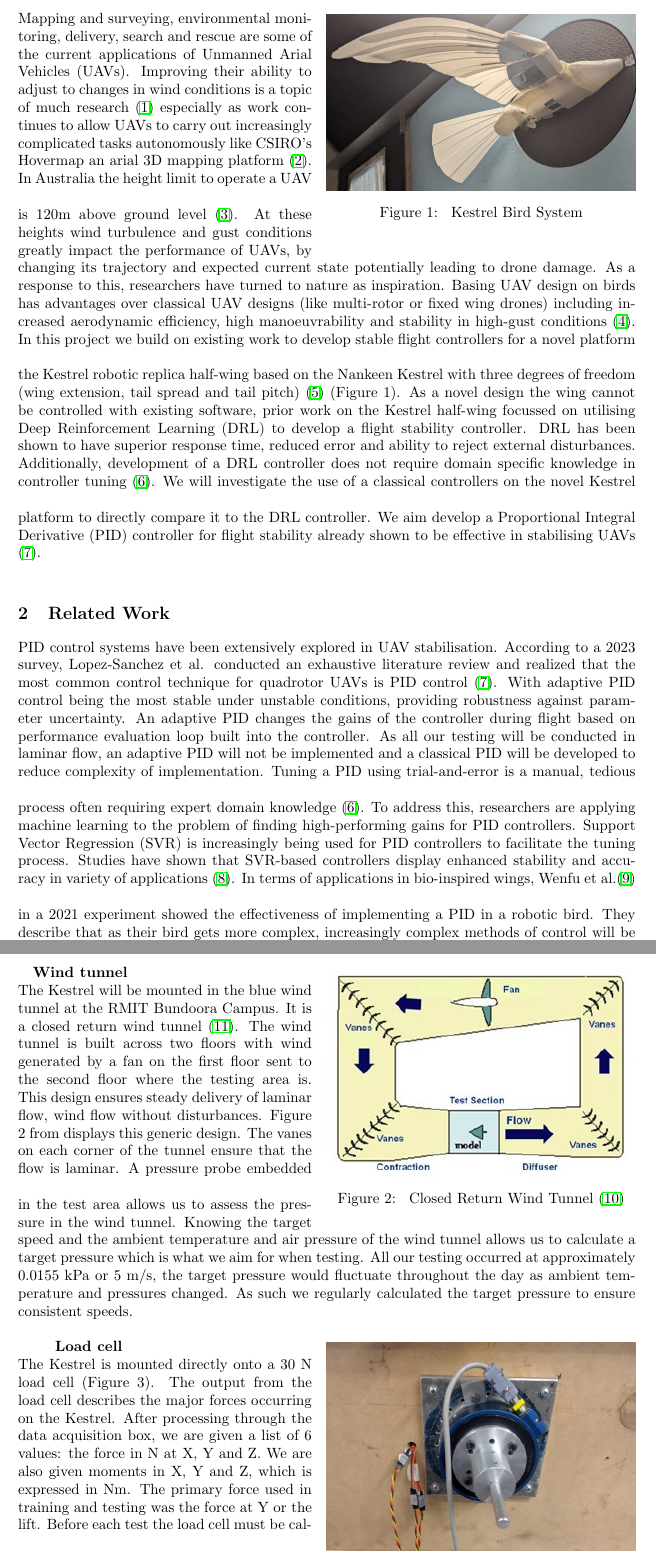
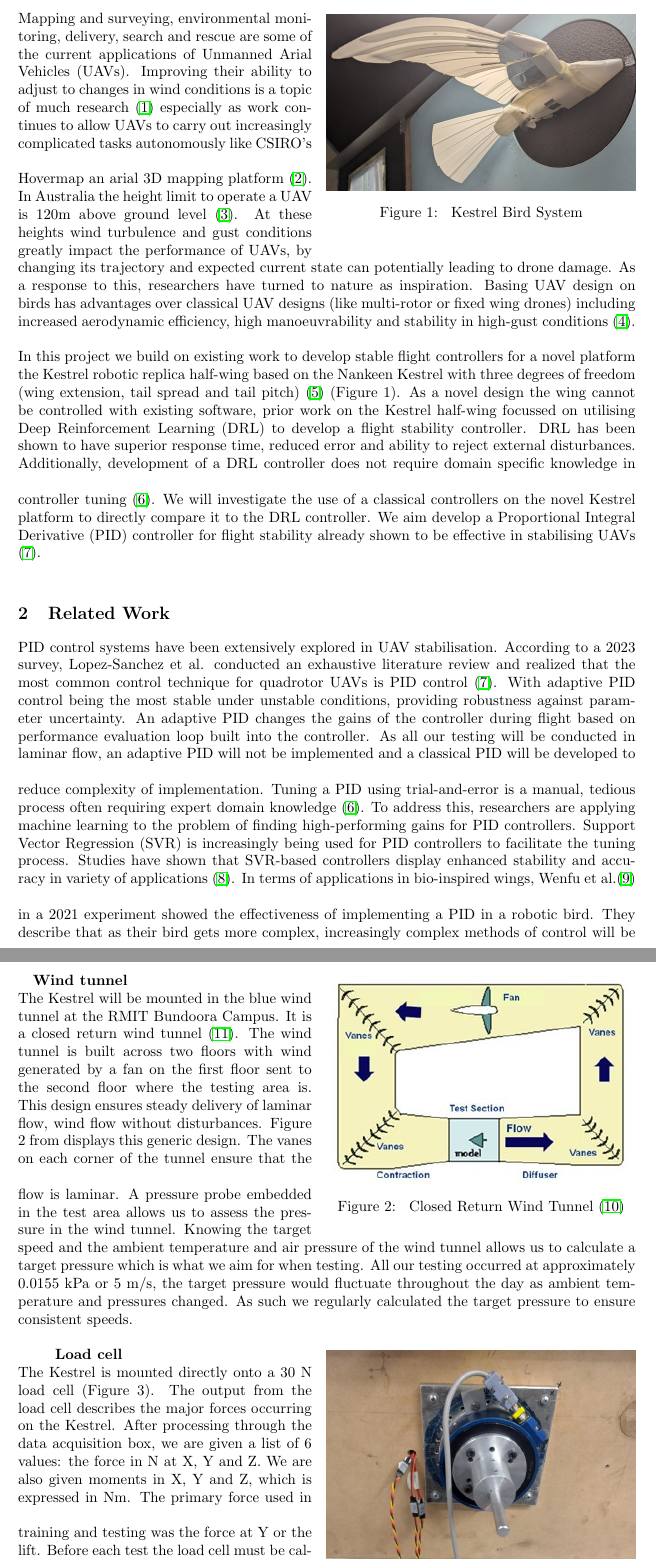
Before and after one commit to s3785111/COSC2781_Robotics-Project, a LaTeX book (robotics_project/robotics_project.tex, which reads robotics_project/content.tex): two parts of pages 2 and 3 of 5, joined at a grey line, cut so that both start at the same text. Compiled offline with pdfLaTeX.

Commit message:
Tried to move around the paragraph breaks. Made a minor wording change to the intro.

```diff
--- a/robotics_project/content.tex
+++ b/robotics_project/content.tex
@@ -11,18 +11,18 @@
     (UAVs). Improving their ability to adjust to changes in wind conditions
     is a topic of much research \cite{1} especially as work continues to
     allow UAVs to carry out increasingly complicated tasks autonomously
+    \vspace{\baselineskip}
     like CSIRO’s Hovermap an arial 3D mapping platform \cite{2}.
-    \vspace{\baselineskip}
     In Australia the height limit to operate a UAV is 120m above ground
     level \cite{3}. At these heights wind turbulence and gust conditions greatly
     impact the performance of UAVs, by changing its trajectory and expected
-    current state potentially leading to drone damage. As a response to
+    current state can potentially leading to drone damage. As a response to
     this, researchers have turned to nature as inspiration. Basing UAV
     design on birds has advantages over classical UAV designs (like
     multi-rotor or fixed wing drones) including increased aerodynamic
     efficiency, high manoeuvrability and stability in high-gust conditions
+    \vspace{\baselineskip}
     \cite{4}.
-    \vspace{\baselineskip}
     In this project we build on existing work to develop stable flight
     controllers for a novel platform the Kestrel robotic replica half-wing
     based on the Nankeen Kestrel with three degrees of freedom (wing
@@ -34,8 +34,8 @@
     (DRL) to develop a flight stability controller. DRL has been shown
     to have superior response time, reduced error and ability to reject
     external disturbances. Additionally, development of a DRL controller
+    \vspace{\baselineskip}
     does not require domain specific knowledge in controller tuning \cite{6}.
-    \vspace{\baselineskip}
     We will investigate the use of a classical controllers on the novel
     Kestrel platform to directly compare it to the DRL controller.
     We aim develop a Proportional Integral Derivative (PID) controller
@@ -53,17 +53,18 @@
     changes the gains of the controller during flight based on performance
     evaluation loop built into the controller. As all our testing will be
     conducted in laminar flow, an adaptive PID will not be implemented and a
+    \vspace{\baselineskip}
     classical PID will be developed to reduce complexity of implementation.
-    \vspace{\baselineskip}
     Tuning a PID using trial-and-error is a manual, tedious process often
     requiring expert domain knowledge \cite{6}. To address this, researchers are
     applying machine learning to the problem of finding high-performing gains
     for PID controllers. Support Vector Regression (SVR) is increasingly being
     used for PID controllers to facilitate the tuning process. Studies have
     shown that SVR-based controllers display enhanced stability and accuracy
+    \vspace{\baselineskip}
     in variety of applications \cite{8}.
-    \vspace{\baselineskip}
     In terms of applications in bio-inspired wings, Wenfu et al.\cite{9} in a 2021
     experiment showed the effectiveness of implementing a PID in a robotic
     bird. They describe that as their bird gets more complex, increasingly
+    \vspace{\baselineskip}
     complex methods of control will be required.
@@ -96,8 +96,8 @@
     the first floor sent to the second floor where the testing area is.
     This design ensures steady delivery of laminar flow, wind flow without
     disturbances. Figure 2 from displays this generic design. The vanes on
+    \vspace{\baselineskip}
     each corner of the tunnel ensure that the flow is laminar.
-    \vspace{\baselineskip}
     A pressure probe embedded in the test area allows us to assess the
     pressure in the wind tunnel. Knowing the target speed and the ambient
     temperature and air pressure of the wind tunnel allows us to calculate
@@ -119,8 +119,8 @@
     Kestrel. After processing through the data acquisition box, we are given
     a list of 6 values: the force in N at X, Y and Z. We are also given
     moments in X, Y and Z, which is expressed in Nm. The primary force used
+    \vspace{\baselineskip}
     in training and testing was the force at Y or the lift.
-    \vspace{\baselineskip}
     Before each test the load cell must be calibrated to ensure we return
     accurate results. In our design we take 1000 results from the load cell
     and store the average for each measure in a file. This average is then
@@ -128,5 +129,5 @@
     some drift in the load cell and therefor we calibrated the load cell regularly.
-    \vspace{\baselineskip}
+
 
     \quad\textbf{Data output}\\
     After a test everything that happens at each timestep this includes all the
```
Also changed, not shown: robotics_project/content.tex (10 more changed lines).
